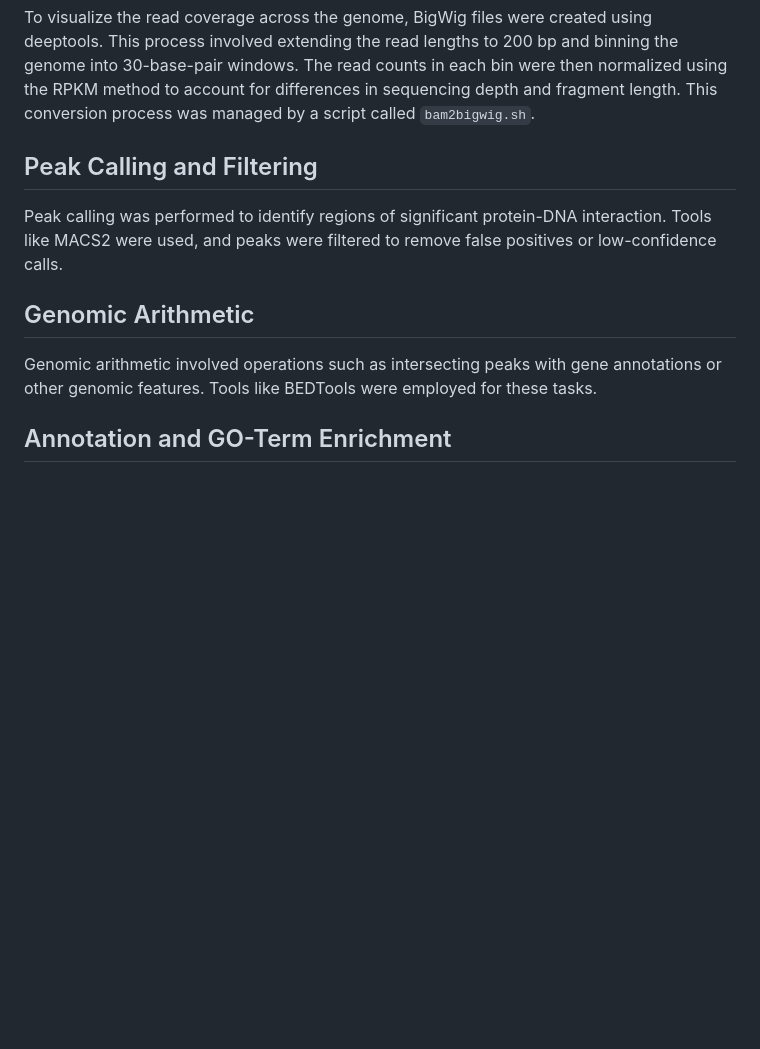
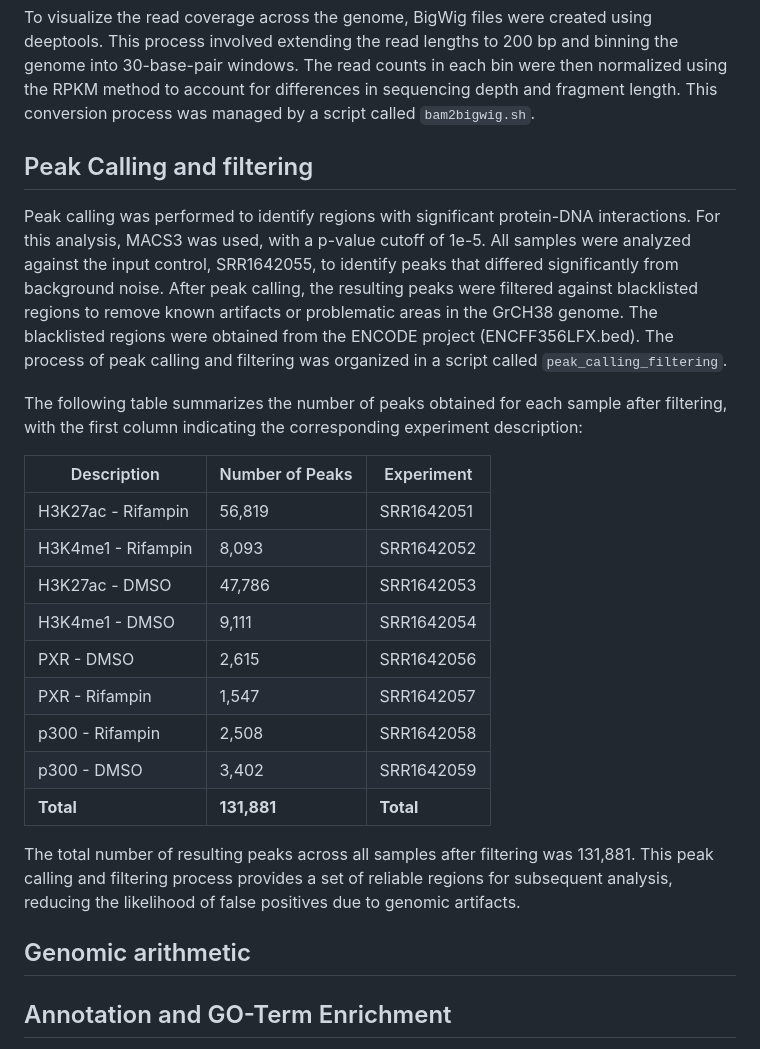
Before and after one commit to ManuelGehl/cyp3a4_chip_seq, a Markdown page: README.md, the part around the change. Rendered like a GitHub page; blank space fills up the shorter version.

```diff
--- a/README.md
+++ b/README.md
@@ -39,11 +39,27 @@ Following alignment, the resulting SAM files were converted to BAM files, which
 To visualize the read coverage across the genome, BigWig files were created using deeptools. This process involved extending the read lengths to 200 bp and binning the genome into 30-base-pair windows. The read counts in each bin were then normalized using the RPKM method to account for differences in sequencing depth and fragment length. This conversion process was managed by a script called `bam2bigwig.sh`.
 
 
-## Peak Calling and Filtering
-Peak calling was performed to identify regions of significant protein-DNA interaction. Tools like MACS2 were used, and peaks were filtered to remove false positives or low-confidence calls.
+## Peak Calling and filtering
 
-## Genomic Arithmetic
-Genomic arithmetic involved operations such as intersecting peaks with gene annotations or other genomic features. Tools like BEDTools were employed for these tasks.
+Peak calling was performed to identify regions with significant protein-DNA interactions. For this analysis, MACS3 was used, with a p-value cutoff of 1e-5. All samples were analyzed against the input control, SRR1642055, to identify peaks that differed significantly from background noise. After peak calling, the resulting peaks were filtered against blacklisted regions to remove known artifacts or problematic areas in the GrCH38 genome. The blacklisted regions were obtained from the ENCODE project (ENCFF356LFX.bed). The process of peak calling and filtering was organized in a script called `peak_calling_filtering`.
+
+The following table summarizes the number of peaks obtained for each sample after filtering, with the first column indicating the corresponding experiment description:
+
+| Description                                       | Number of Peaks | Experiment              |
+|---------------------------------------------------|-----------------|-------------------------|
+| H3K27ac - Rifampin                                | 56,819          | SRR1642051              |
+| H3K4me1 - Rifampin                                | 8,093           | SRR1642052              |
+| H3K27ac - DMSO                                    | 47,786          | SRR1642053              |
+| H3K4me1 - DMSO                                    | 9,111           | SRR1642054              |
+| PXR - DMSO                                        | 2,615           | SRR1642056              |
+| PXR - Rifampin                                    | 1,547           | SRR1642057              |
+| p300 - Rifampin                                   | 2,508           | SRR1642058              |
+| p300 - DMSO                                       | 3,402           | SRR1642059              |
+| **Total**                                         | **131,881**     | **Total**               |
+
+The total number of resulting peaks across all samples after filtering was 131,881. This peak calling and filtering process provides a set of reliable regions for subsequent analysis, reducing the likelihood of false positives due to genomic artifacts.
+
+## Genomic arithmetic
 
 ## Annotation and GO-Term Enrichment
 The identified peaks were annotated with respect to known genomic features. Gene ontology (GO) term enrichment analysis was conducted to understand the functional significance of these regions.
```
